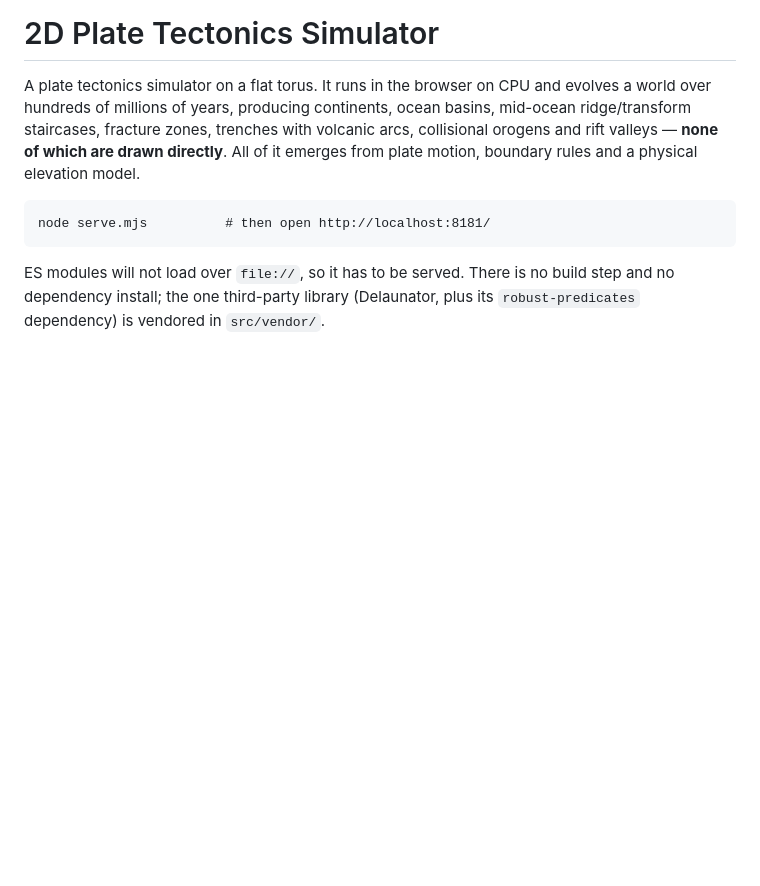
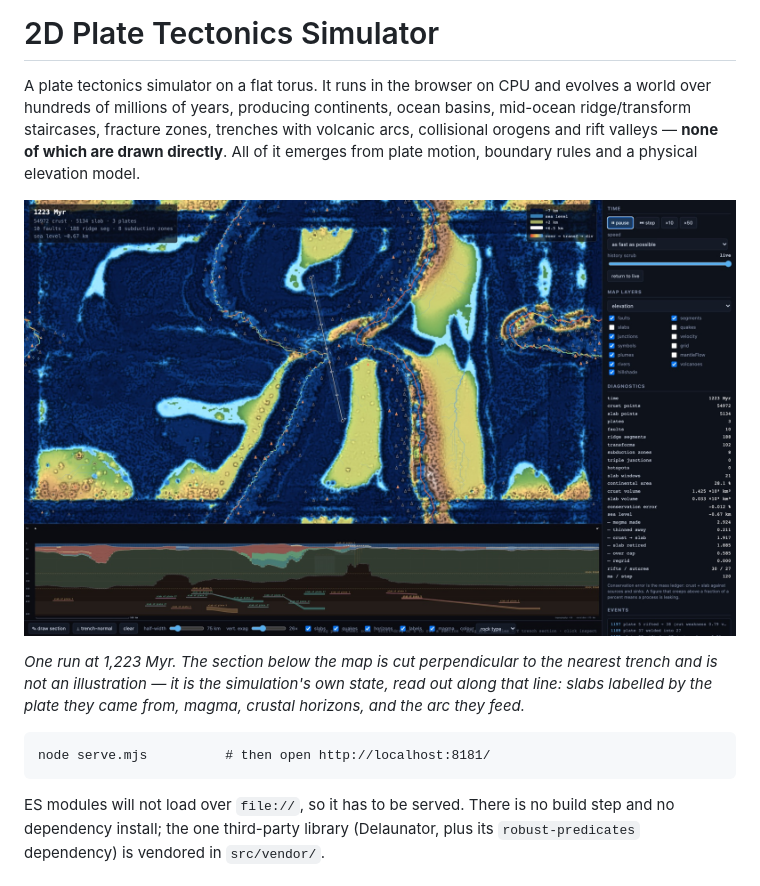
Before and after one commit to wadeolsson/plate-tectonics, a Markdown page: README.md, the part around one of its changes. Drawn GitHub-style; pictures changed too: docs/hero-section-1223myr.jpg (added); blank space fills up the shorter version.

````diff
--- a/README.md
+++ b/README.md
@@ -6,6 +6,13 @@ basins, mid-ocean ridge/transform staircases, fracture zones, trenches with
 volcanic arcs, collisional orogens and rift valleys — **none of which are drawn
 directly**. All of it emerges from plate motion, boundary rules and a physical
 elevation model.
+
+![A world at 1,223 Myr with a trench-normal section cut through it: subducting slabs labelled by plate, a volcanic arc above them, and crustal horizons across the overriding plate](docs/hero-section-1223myr.jpg)
+
+*One run at 1,223 Myr. The section below the map is cut perpendicular to the
+nearest trench and is not an illustration — it is the simulation's own state,
+read out along that line: slabs labelled by the plate they came from, magma,
+crustal horizons, and the arc they feed.*
 
 ```
 node serve.mjs          # then open http://localhost:8181/
````
Also changed, not shown: other parts of README.md (+32 -0 lines), docs/world-1188myr.jpg (added), docs/world-700myr.jpg (added).
